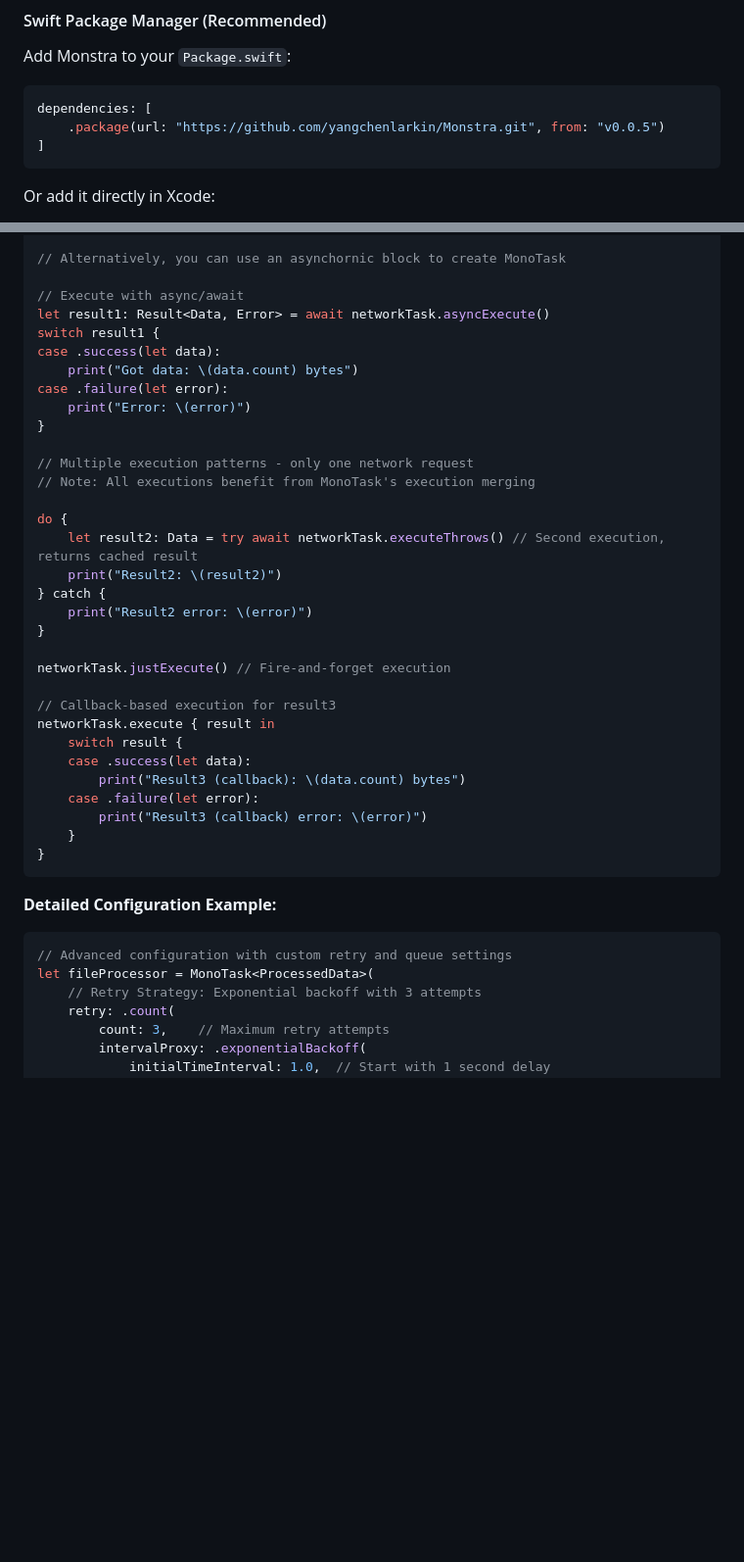
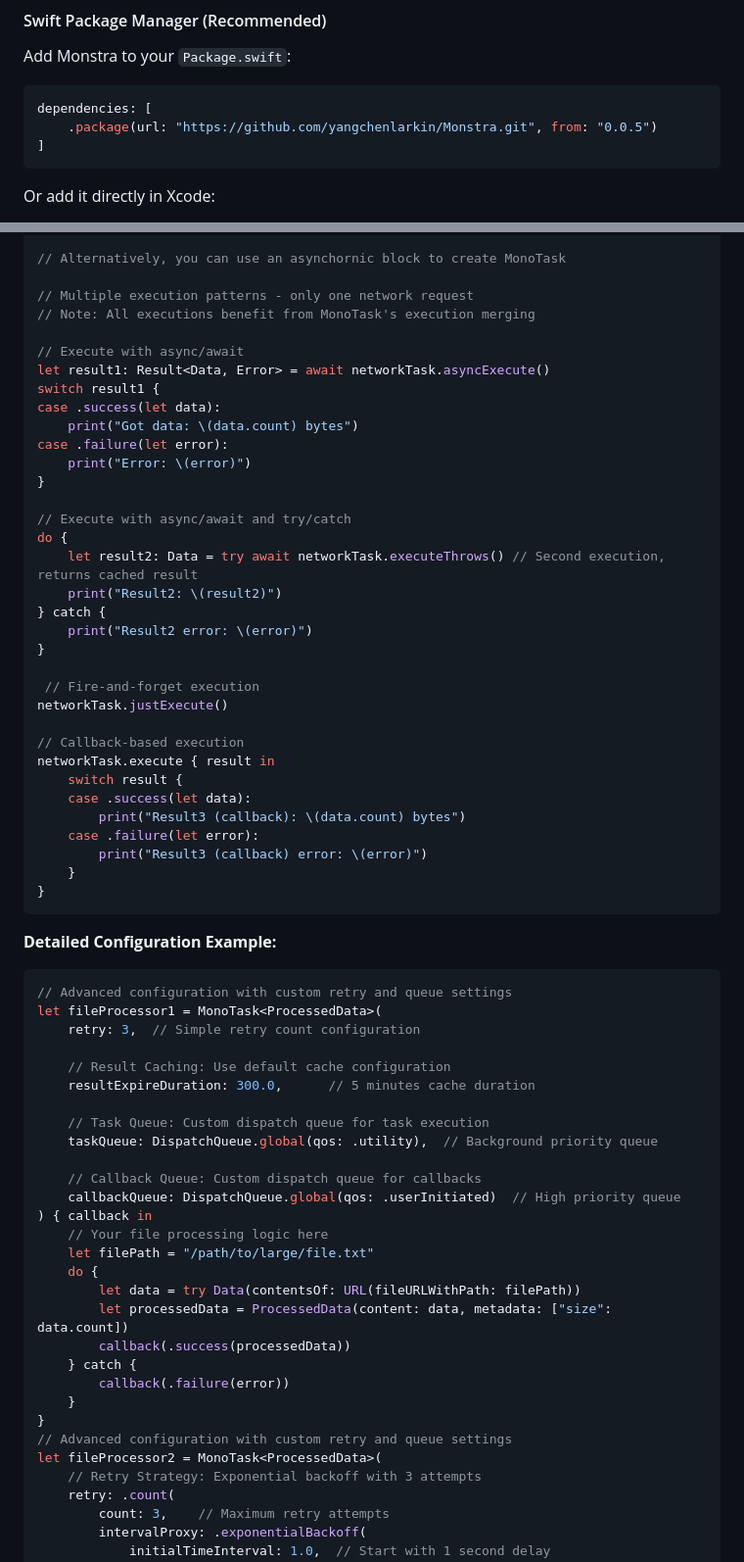
Before and after one commit to yangchenlarkin/Monstra, a Markdown page: README.md, 2 parts joined by grey strips. Shown at 98% size. GitHub-like rendering; blank space fills up the shorter version.

Commit message:
docs: add comment to retry configuration in MonoTask example
- Add comment 'Simple retry count configuration' to retry: 3 parameter
- Clarify the difference between simple retry count and complex retry strategy
- Improve documentation readability for MonoTask configuration options

````diff
--- a/README.md
+++ b/README.md
@@ -71,7 +71,7 @@ Add Monstra to your `Package.swift`:
 
 ```swift
 dependencies: [
-    .package(url: "https://github.com/yangchenlarkin/Monstra.git", from: "v0.0.5")
+    .package(url: "https://github.com/yangchenlarkin/Monstra.git", from: "0.0.5")
 ]
 ```
 
@@ -189,6 +189,9 @@ let networkTask = MonoTask<Data> { callback in
 
 // Alternatively, you can use an asynchornic block to create MonoTask
 
+// Multiple execution patterns - only one network request
+// Note: All executions benefit from MonoTask's execution merging
+
 // Execute with async/await
 let result1: Result<Data, Error> = await networkTask.asyncExecute()
 switch result1 {
@@ -198,9 +201,7 @@ case .failure(let error):
     print("Error: \(error)")
 }
 
-// Multiple execution patterns - only one network request
-// Note: All executions benefit from MonoTask's execution merging
-
+// Execute with async/await and try/catch
 do {
     let result2: Data = try await networkTask.executeThrows() // Second execution, returns cached result
     print("Result2: \(result2)")
@@ -208,9 +209,10 @@ do {
     print("Result2 error: \(error)")
 }
 
-networkTask.justExecute() // Fire-and-forget execution
+ // Fire-and-forget execution
+networkTask.justExecute()
 
-// Callback-based execution for result3
+// Callback-based execution
 networkTask.execute { result in
     switch result {
     case .success(let data):
@@ -224,7 +226,30 @@ networkTask.execute { result in
 **Detailed Configuration Example:**
 ```swift
 // Advanced configuration with custom retry and queue settings
-let fileProcessor = MonoTask<ProcessedData>(
+let fileProcessor1 = MonoTask<ProcessedData>(
+    retry: 3,  // Simple retry count configuration
+
+    // Result Caching: Use default cache configuration
+    resultExpireDuration: 300.0,      // 5 minutes cache duration
+
+    // Task Queue: Custom dispatch queue for task execution
+    taskQueue: DispatchQueue.global(qos: .utility),  // Background priority queue
+
+    // Callback Queue: Custom dispatch queue for callbacks
+    callbackQueue: DispatchQueue.global(qos: .userInitiated)  // High priority queue
+) { callback in
+    // Your file processing logic here
+    let filePath = "/path/to/large/file.txt"
+    do {
+        let data = try Data(contentsOf: URL(fileURLWithPath: filePath))
+        let processedData = ProcessedData(content: data, metadata: ["size": data.count])
+        callback(.success(processedData))
+    } catch {
+        callback(.failure(error))
+    }
+}
+// Advanced configuration with custom retry and queue settings
+let fileProcessor2 = MonoTask<ProcessedData>(
     // Retry Strategy: Exponential backoff with 3 attempts
     retry: .count(
         count: 3,    // Maximum retry attempts
````
